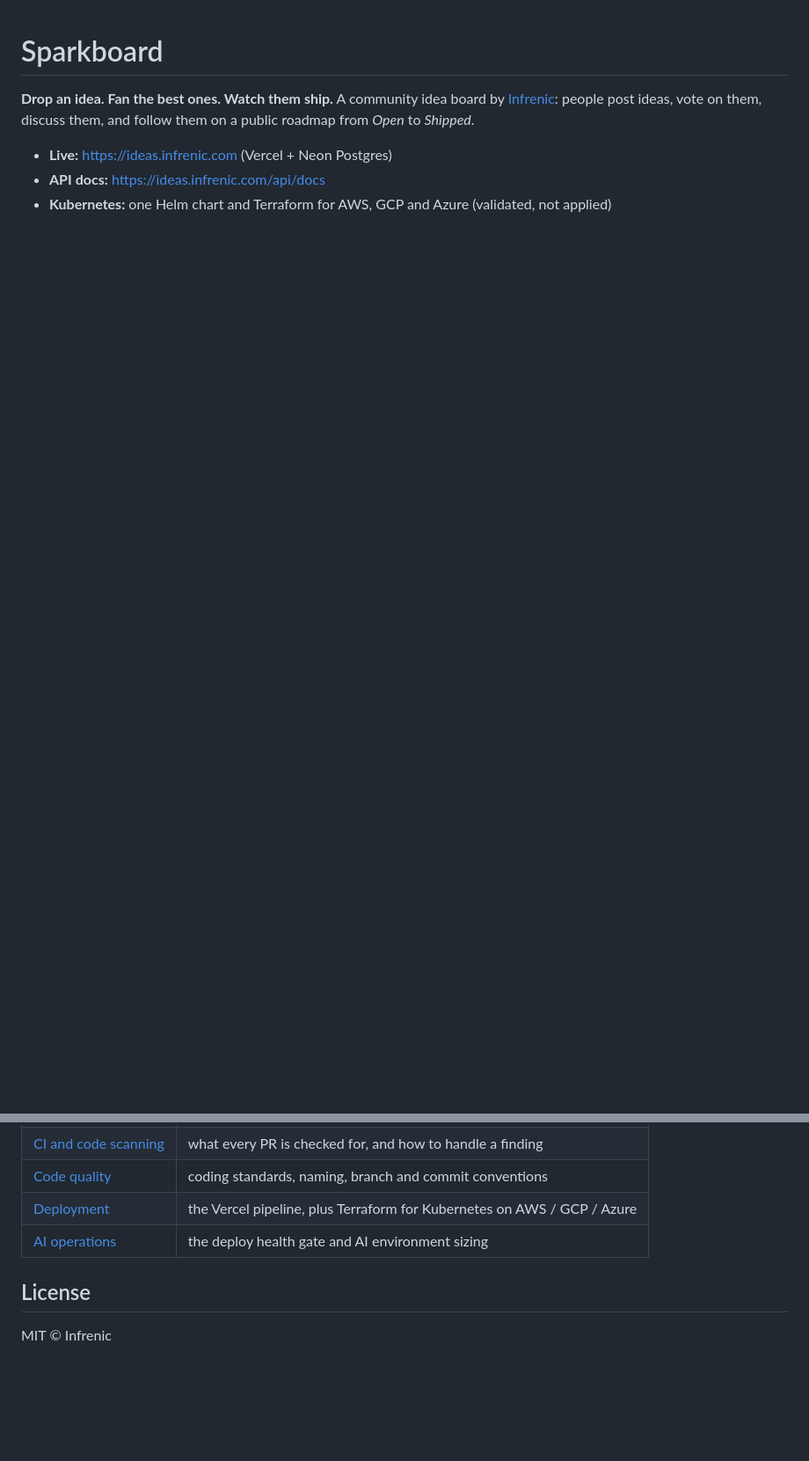
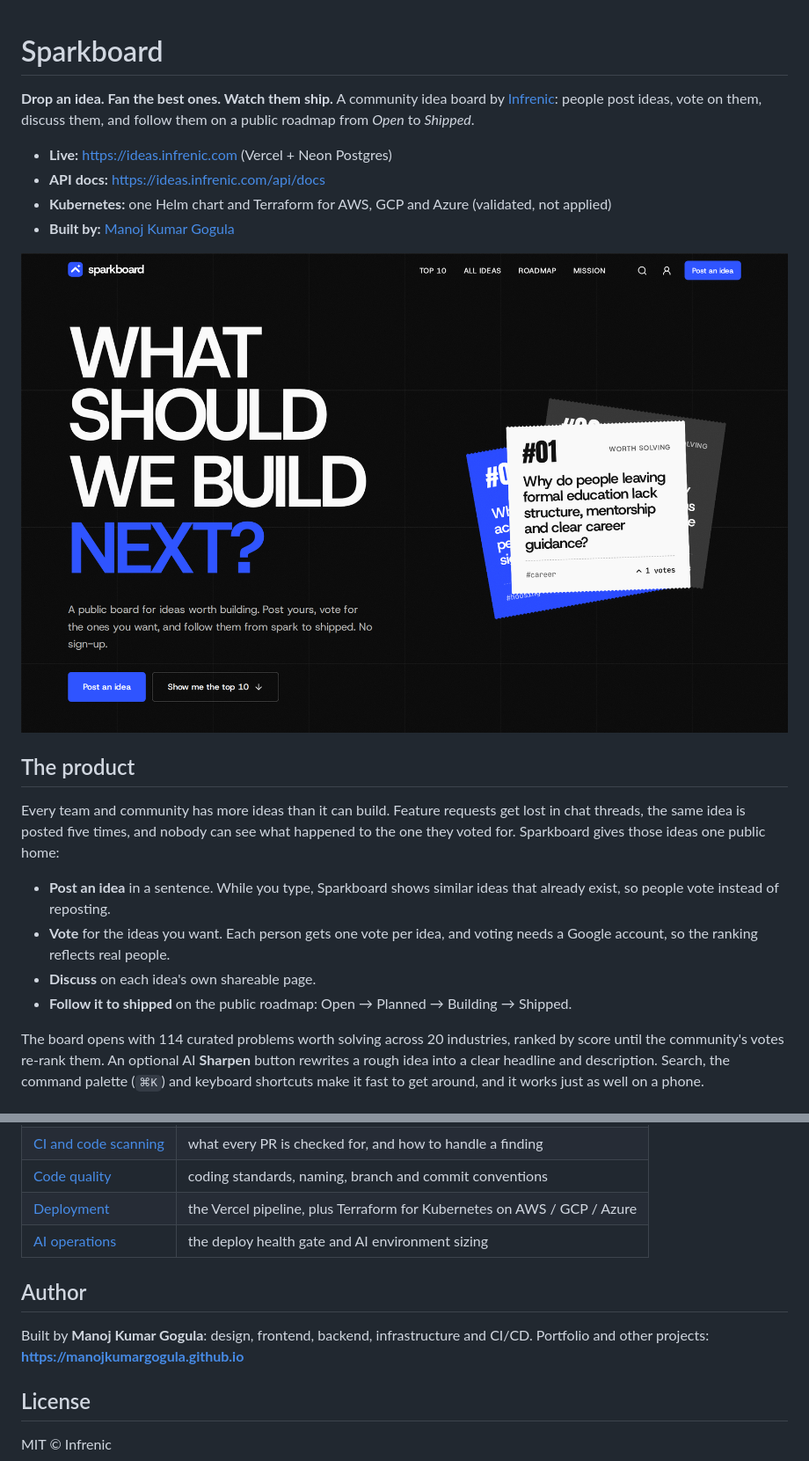
Before and after one commit to manojkumargogula/sparkboard, a Markdown page: README.md, 2 parts joined by grey strips. Shown at 88% size. GitHub-like rendering; pictures changed too: docs/images/hero.png (added); blank space fills up the shorter version.

```diff
--- a/README.md
+++ b/README.md
@@ -6,3 +6,18 @@ A community idea board by [Infrenic](https://infrenic.com): people post ideas, v
 - **Live:** https://ideas.infrenic.com (Vercel + Neon Postgres)
 - **API docs:** https://ideas.infrenic.com/api/docs
 - **Kubernetes:** one Helm chart and Terraform for AWS, GCP and Azure (validated, not applied)
+- **Built by:** [Manoj Kumar Gogula](https://manojkumargogula.github.io)
+
+![Sparkboard home page: "What should we build next?" with the three most-wanted problems as tickets](docs/images/hero.png)
+
+## The product
+
+Every team and community has more ideas than it can build. Feature requests get lost in chat threads, the same idea is posted five times, and nobody can see what happened to the one they voted for. Sparkboard gives those ideas one public home:
+
+- **Post an idea** in a sentence. While you type, Sparkboard shows similar ideas that already exist, so people vote instead of reposting.
+- **Vote** for the ideas you want. Each person gets one vote per idea, and voting needs a Google account, so the ranking reflects real people.
+- **Discuss** on each idea's own shareable page.
+- **Follow it to shipped** on the public roadmap: Open → Planned → Building → Shipped.
+
+The board opens with 114 curated problems worth solving across 20 industries, ranked by score until the community's votes re-rank them. An optional AI **Sharpen** button rewrites a rough idea into a clear headline and description. Search, the command palette (`⌘K`) and keyboard shortcuts make it fast to get around, and it works just as well on a phone.
+
@@ -53,6 +81,11 @@ AI coding agents: start with [AGENTS.md](AGENTS.md).
 | [Deployment](docs/deployment.md) | the Vercel pipeline, plus Terraform for Kubernetes on AWS / GCP / Azure |
 | [AI operations](docs/ai-ops.md) | the deploy health gate and AI environment sizing |
 
+## Author
+
+Built by **Manoj Kumar Gogula**: design, frontend, backend, infrastructure and CI/CD.
+Portfolio and other projects: **https://manojkumargogula.github.io**
+
 ## License
 
 MIT © Infrenic
```
Also changed, not shown: other parts of README.md (+13 -0 lines), docs/images/all-ideas.png (added), docs/images/idea.png (added), docs/images/mobile.png (added), docs/images/roadmap.png (added), docs/images/top-10.png (added).
